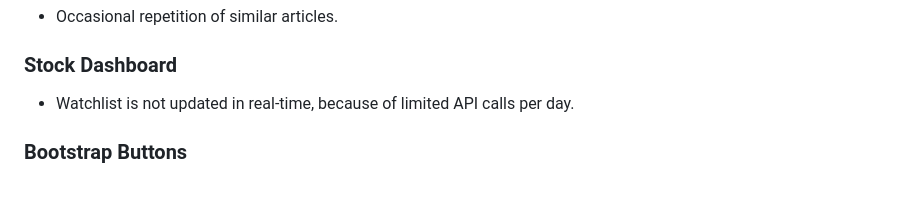
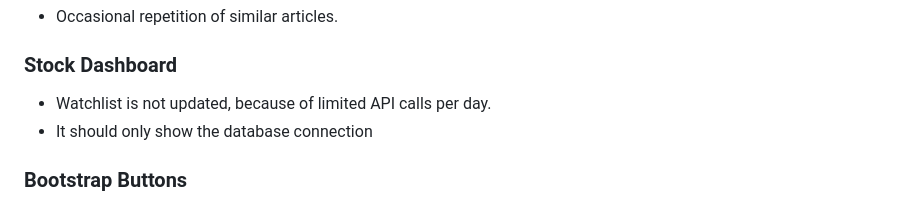
Before and after one commit to janniklth/janniks-web-app, a Markdown page: README.md, the part around the change. GitHub-like rendering.

```diff
--- a/README.md
+++ b/README.md
@@ -106,7 +106,8 @@ The project was part of my Web Engineering course at the DHBW Stuttgart.
 - Occasional repetition of similar articles.
 
 ### Stock Dashboard
-- Watchlist is not updated in real-time, because of limited API calls per day.
+- Watchlist is not updated, because of limited API calls per day.
+- It should only show the database connection
 
 ### Bootstrap Buttons
 - Bootstrap buttons are not displayed correctly sometimes
```
